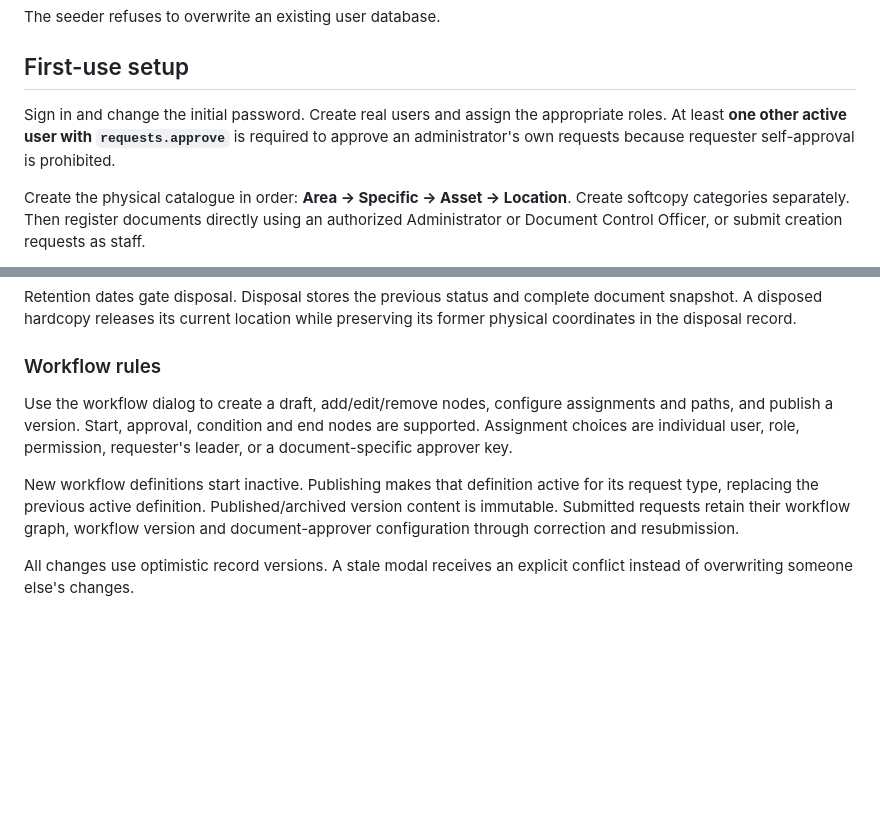
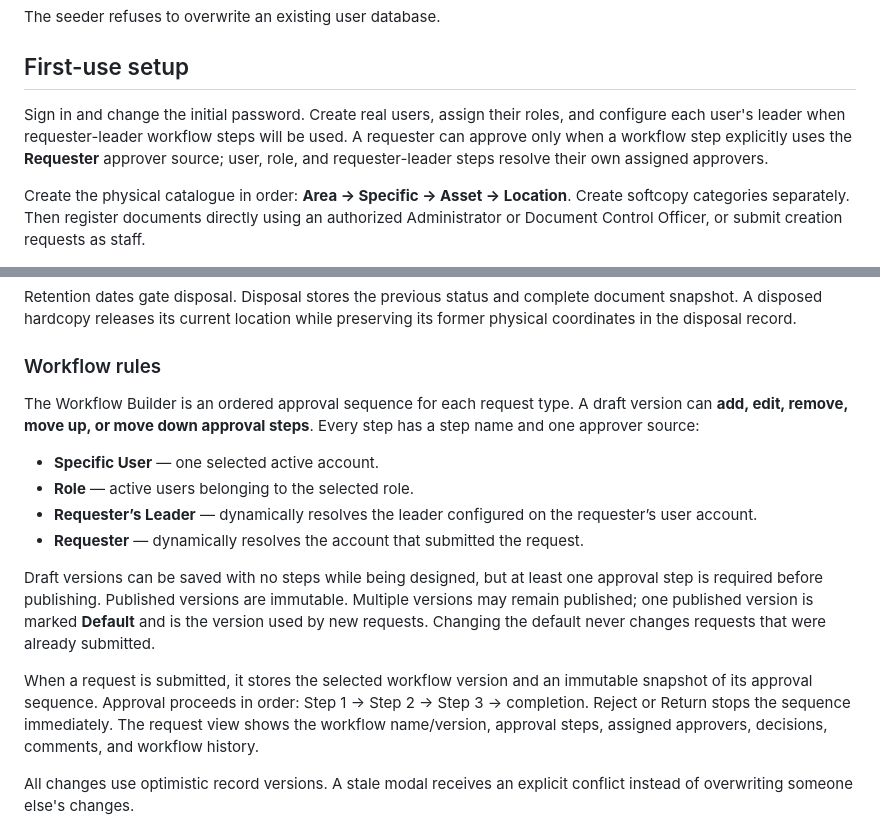
Before and after one commit to curib123/pk_document_tracking_system, a Markdown page: README.md, 2 parts joined by grey strips. Drawn GitHub-style; blank space fills up the shorter version.

Commit message:
Document ordered versioned workflow builder

```diff
--- a/README.md
+++ b/README.md
@@ -102,7 +102,7 @@ The seeder refuses to overwrite an existing user database.
 
 ## First-use setup
 
-Sign in and change the initial password. Create real users and assign the appropriate roles. At least **one other active user with `requests.approve`** is required to approve an administrator's own requests because requester self-approval is prohibited.
+Sign in and change the initial password. Create real users, assign their roles, and configure each user's leader when requester-leader workflow steps will be used. A requester can approve only when a workflow step explicitly uses the **Requester** approver source; user, role, and requester-leader steps resolve their own assigned approvers.
 
 Create the physical catalogue in order: **Area → Specific → Asset → Location**. Create softcopy categories separately. Then register documents directly using an authorized Administrator or Document Control Officer, or submit creation requests as staff.
 
@@ -126,9 +126,16 @@ Retention dates gate disposal. Disposal stores the previous status and complete
 
 ### Workflow rules
 
-Use the workflow dialog to create a draft, add/edit/remove nodes, configure assignments and paths, and publish a version. Start, approval, condition and end nodes are supported. Assignment choices are individual user, role, permission, requester's leader, or a document-specific approver key.
+The Workflow Builder is an ordered approval sequence for each request type. A draft version can **add, edit, remove, move up, or move down approval steps**. Every step has a step name and one approver source:
 
-New workflow definitions start inactive. Publishing makes that definition active for its request type, replacing the previous active definition. Published/archived version content is immutable. Submitted requests retain their workflow graph, workflow version and document-approver configuration through correction and resubmission.
+- **Specific User** — one selected active account.
+- **Role** — active users belonging to the selected role.
+- **Requester’s Leader** — dynamically resolves the leader configured on the requester’s user account.
+- **Requester** — dynamically resolves the account that submitted the request.
+
+Draft versions can be saved with no steps while being designed, but at least one approval step is required before publishing. Published versions are immutable. Multiple versions may remain published; one published version is marked **Default** and is the version used by new requests. Changing the default never changes requests that were already submitted.
+
+When a request is submitted, it stores the selected workflow version and an immutable snapshot of its approval sequence. Approval proceeds in order: Step 1 → Step 2 → Step 3 → completion. Reject or Return stops the sequence immediately. The request view shows the workflow name/version, approval steps, assigned approvers, decisions, comments, and workflow history.
 
 All changes use optimistic record versions. A stale modal receives an explicit conflict instead of overwriting someone else's changes.
 
```
